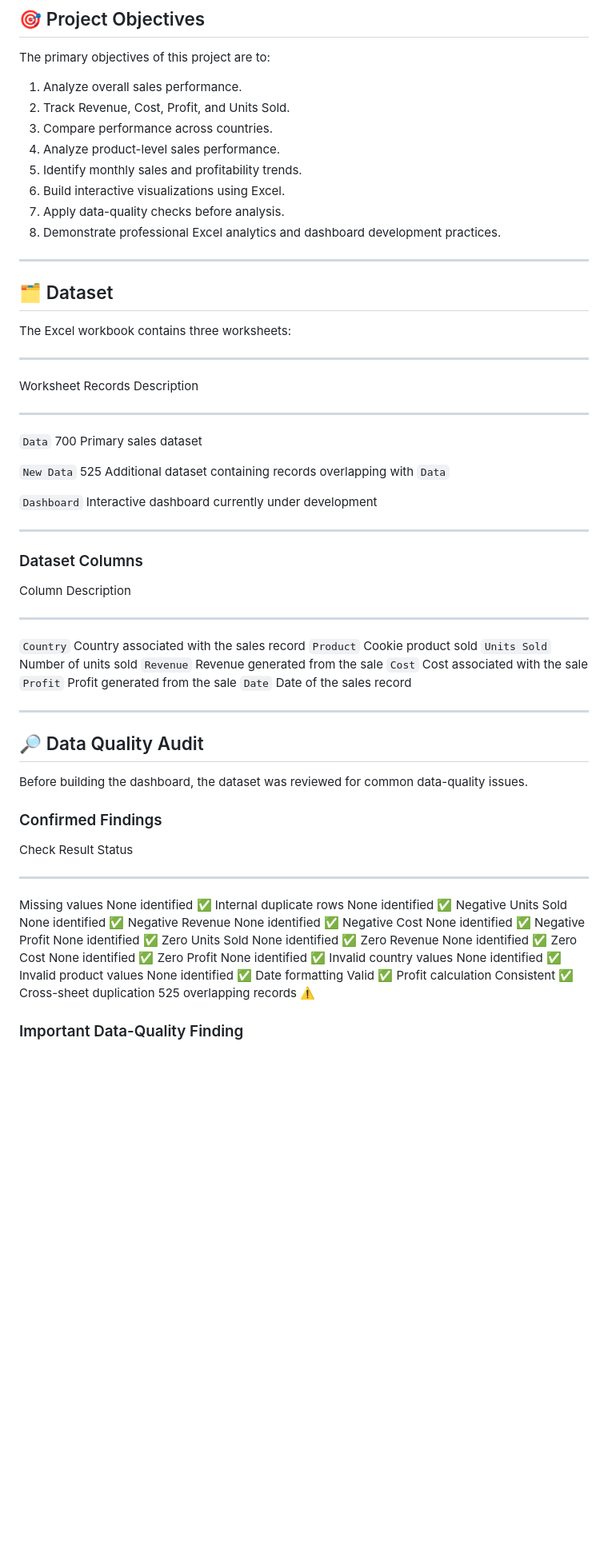
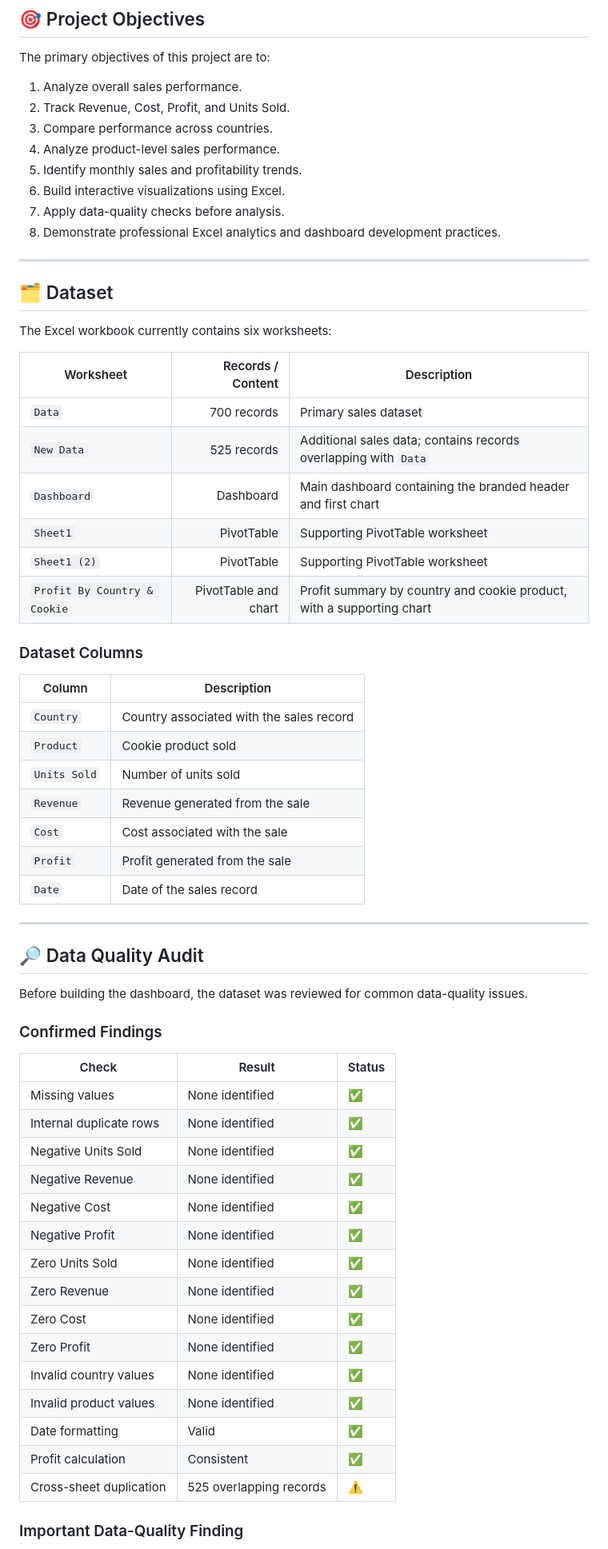
Before and after one commit to francisparwez/cookie-company-dashboard, a Markdown page: README.md, the part around one of its changes. Shown at 80% size. Rendered like a GitHub page; blank space fills up the shorter version.

```diff
--- a/README.md
+++ b/README.md
@@ -28,48 +28,41 @@ The project is being developed as an **Excel-based data analytics portfolio proj
 
 The primary objectives of this project are to:
 
-1.  Analyze overall sales performance.
-2.  Track Revenue, Cost, Profit, and Units Sold.
-3.  Compare performance across countries.
-4.  Analyze product-level sales performance.
-5.  Identify monthly sales and profitability trends.
-6.  Build interactive visualizations using Excel.
-7.  Apply data-quality checks before analysis.
-8.  Demonstrate professional Excel analytics and dashboard development practices.
+1. Analyze overall sales performance.
+2. Track Revenue, Cost, Profit, and Units Sold.
+3. Compare performance across countries.
+4. Analyze product-level sales performance.
+5. Identify monthly sales and profitability trends.
+6. Build interactive visualizations using Excel.
+7. Apply data-quality checks before analysis.
+8. Demonstrate professional Excel analytics and dashboard development practices.
 
 ---
 
 ## 🗂️ Dataset
 
-The Excel workbook contains three worksheets:
+The Excel workbook currently contains six worksheets:
 
----
-
-Worksheet Records Description
-
----
-
-`Data` 700 Primary sales dataset
-
-`New Data` 525 Additional dataset containing records overlapping with `Data`
-
-`Dashboard` Interactive dashboard currently under development
-
----
+| Worksheet                    |    Records / Content | Description                                                           |
+| ---------------------------- | -------------------: | --------------------------------------------------------------------- |
+| `Data`                       |          700 records | Primary sales dataset                                                 |
+| `New Data`                   |          525 records | Additional sales data; contains records overlapping with `Data`       |
+| `Dashboard`                  |            Dashboard | Main dashboard containing the branded header and first chart          |
+| `Sheet1`                     |           PivotTable | Supporting PivotTable worksheet                                       |
+| `Sheet1 (2)`                 |           PivotTable | Supporting PivotTable worksheet                                       |
+| `Profit By Country & Cookie` | PivotTable and chart | Profit summary by country and cookie product, with a supporting chart |
 
 ### Dataset Columns
 
-Column Description
-
----
-
-`Country` Country associated with the sales record
-`Product` Cookie product sold
-`Units Sold` Number of units sold
-`Revenue` Revenue generated from the sale
-`Cost` Cost associated with the sale
-`Profit` Profit generated from the sale
-`Date` Date of the sales record
+| Column       | Description                              |
+| ------------ | ---------------------------------------- |
+| `Country`    | Country associated with the sales record |
+| `Product`    | Cookie product sold                      |
+| `Units Sold` | Number of units sold                     |
+| `Revenue`    | Revenue generated from the sale          |
+| `Cost`       | Cost associated with the sale            |
+| `Profit`     | Profit generated from the sale           |
+| `Date`       | Date of the sales record                 |
 
 ---
 
@@ -79,25 +72,23 @@ Before building the dashboard, the dataset was reviewed for common data-quality
 
 ### Confirmed Findings
 
-Check Result Status
-
----
-
-Missing values None identified ✅
-Internal duplicate rows None identified ✅
-Negative Units Sold None identified ✅
-Negative Revenue None identified ✅
-Negative Cost None identified ✅
-Negative Profit None identified ✅
-Zero Units Sold None identified ✅
-Zero Revenue None identified ✅
-Zero Cost None identified ✅
-Zero Profit None identified ✅
-Invalid country values None identified ✅
-Invalid product values None identified ✅
-Date formatting Valid ✅
-Profit calculation Consistent ✅
-Cross-sheet duplication 525 overlapping records ⚠️
+| Check                   | Result                  | Status |
+| ----------------------- | ----------------------- | ------ |
+| Missing values          | None identified         | ✅     |
+| Internal duplicate rows | None identified         | ✅     |
+| Negative Units Sold     | None identified         | ✅     |
+| Negative Revenue        | None identified         | ✅     |
+| Negative Cost           | None identified         | ✅     |
+| Negative Profit         | None identified         | ✅     |
+| Zero Units Sold         | None identified         | ✅     |
+| Zero Revenue            | None identified         | ✅     |
+| Zero Cost               | None identified         | ✅     |
+| Zero Profit             | None identified         | ✅     |
+| Invalid country values  | None identified         | ✅     |
+| Invalid product values  | None identified         | ✅     |
+| Date formatting         | Valid                   | ✅     |
+| Profit calculation      | Consistent              | ✅     |
+| Cross-sheet duplication | 525 overlapping records | ⚠️     |
 
 ### Important Data-Quality Finding
 
```
Also changed, not shown: other parts of README.md (+48 -44 lines), screenshots/dashboard.png, 1 other file.
